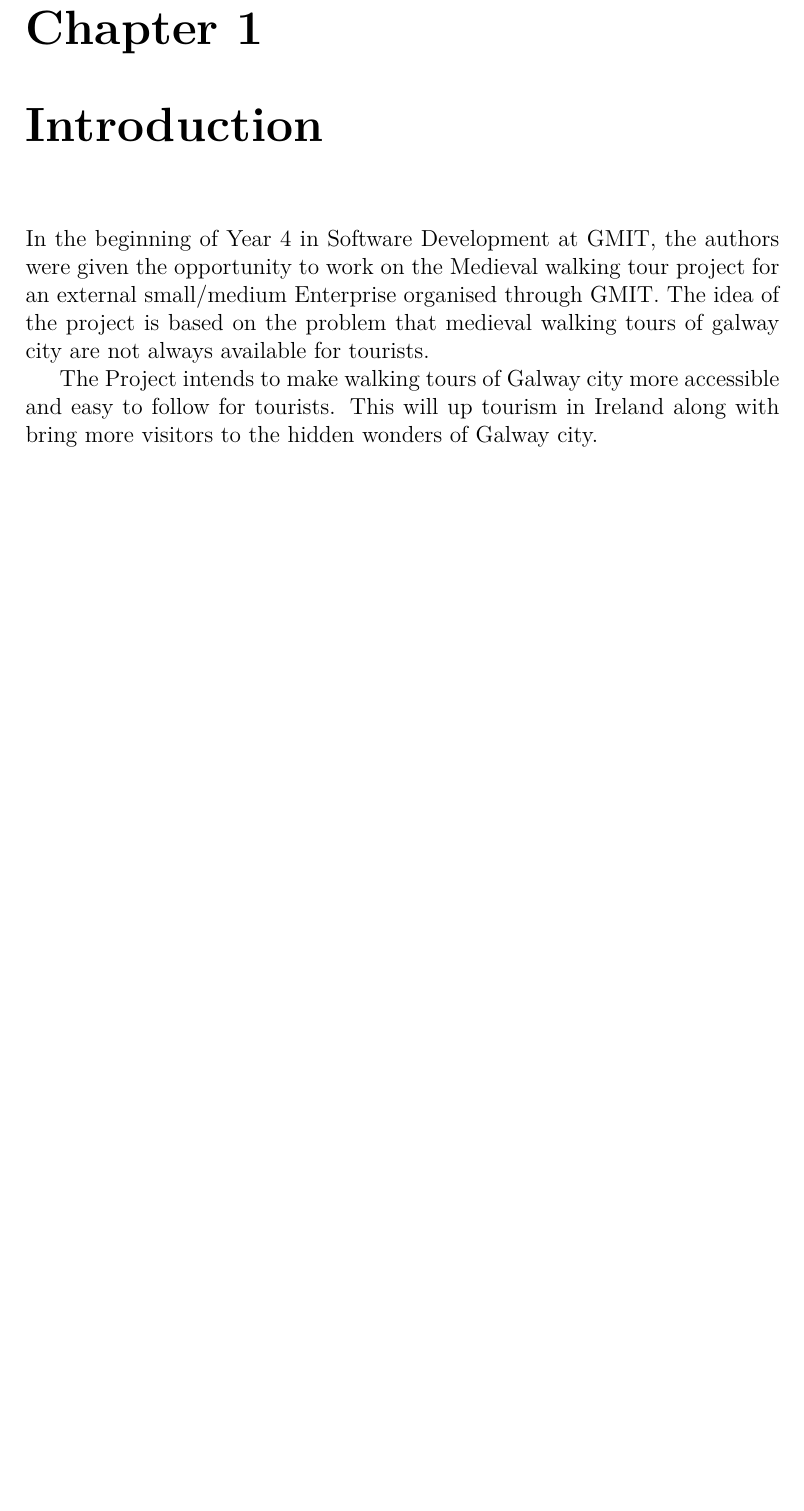
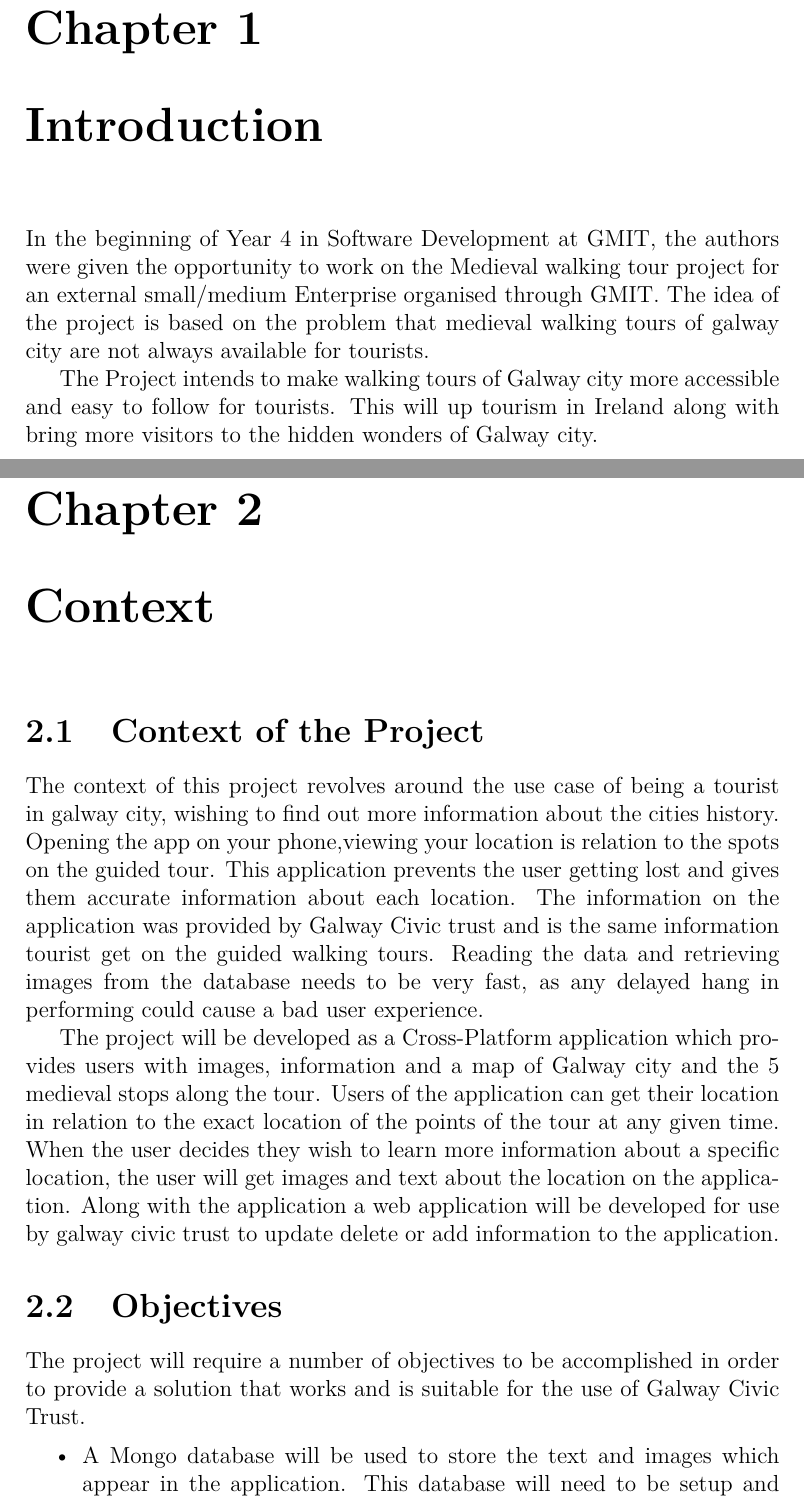
Before and after one commit to sarahCarroll/FinalYearProject, a LaTeX thesis (dissertation.tex, which reads content.tex): part of page 5 of 6 before the commit and two parts of pages 5 and 6 of 8 after it, the two joined at a grey line, cut so that both start at the same text, the shorter picture padded with empty space. Compiled offline with pdfLaTeX.

Commit message:
added context to dissertation

```diff
--- a/content.tex
+++ b/content.tex
@@ -19,3 +19,19 @@ B.Sc.(Hons) in Software Development
 In the beginning of Year 4 in Software Development at GMIT, the authors were given the opportunity to work on the Medieval walking tour project for an external small/medium Enterprise organised through GMIT. The idea of the project is based on the problem that medieval walking tours of galway city are not always available for tourists.
 
 The Project intends to make walking tours of Galway city more accessible and easy to follow for tourists. This will up tourism in Ireland along with bring more visitors to the hidden wonders of Galway city.
+
+\chapter{Context}
+
+\section{Context of the Project}
+
+The context of this project revolves around the use case of being a tourist in galway city, wishing to find out more information about the cities history. Opening the app on your phone,viewing your location is relation to the spots on the guided tour. This application prevents the user getting lost and gives them accurate information about each location.  The information on the application was provided by Galway Civic trust and is the same information tourist get on the guided walking tours. Reading the data and retrieving images from the database needs to be very fast, as any delayed hang in performing could cause a bad user experience.
+
+The project will be developed as a Cross-Platform application which provides users with images, information and a map of Galway city and the 5 medieval stops along the tour. Users of the application can get their location in relation to the exact location of the points of the tour at any given time. When the user decides they wish to learn more information about a specific location, the user will get images and text about the location on the application. Along with the application a web application will be developed for use by galway civic trust to update delete or add information to the application.
+
+\section{Objectives}
+
+
+The project will require a number of objectives to be accomplished in order to provide a solution that works and is suitable for the use of Galway Civic Trust.
+
+\begin{itemize}
+\item A Mongo database will be used to store the text and images which appear in the application. This database will need to be setup and hosted in such a way that it can be accessed from clients on the web. The database will be hosted on Amazon Web Services Cloud.
```
Also changed, not shown: dissertation.pdf, content.tex (24 more changed lines), 5 other files.
